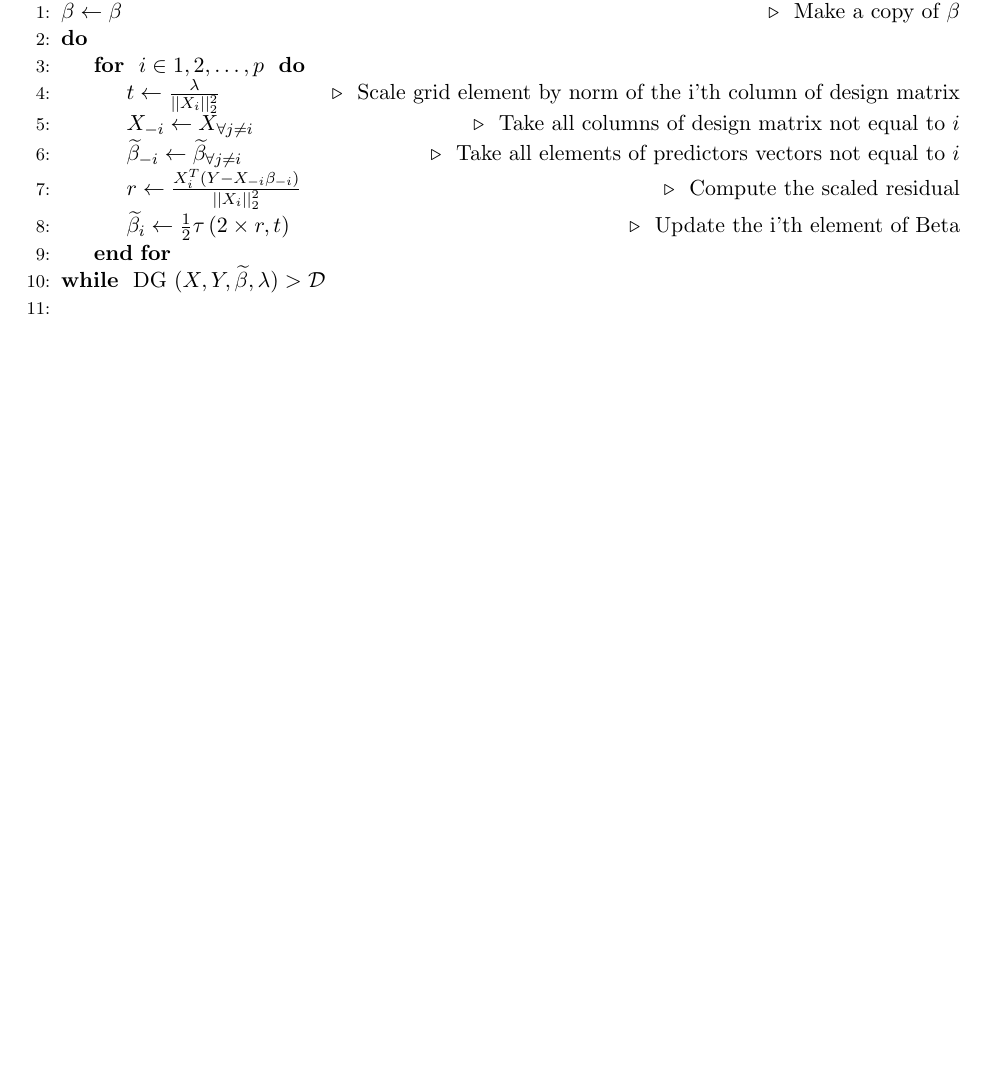
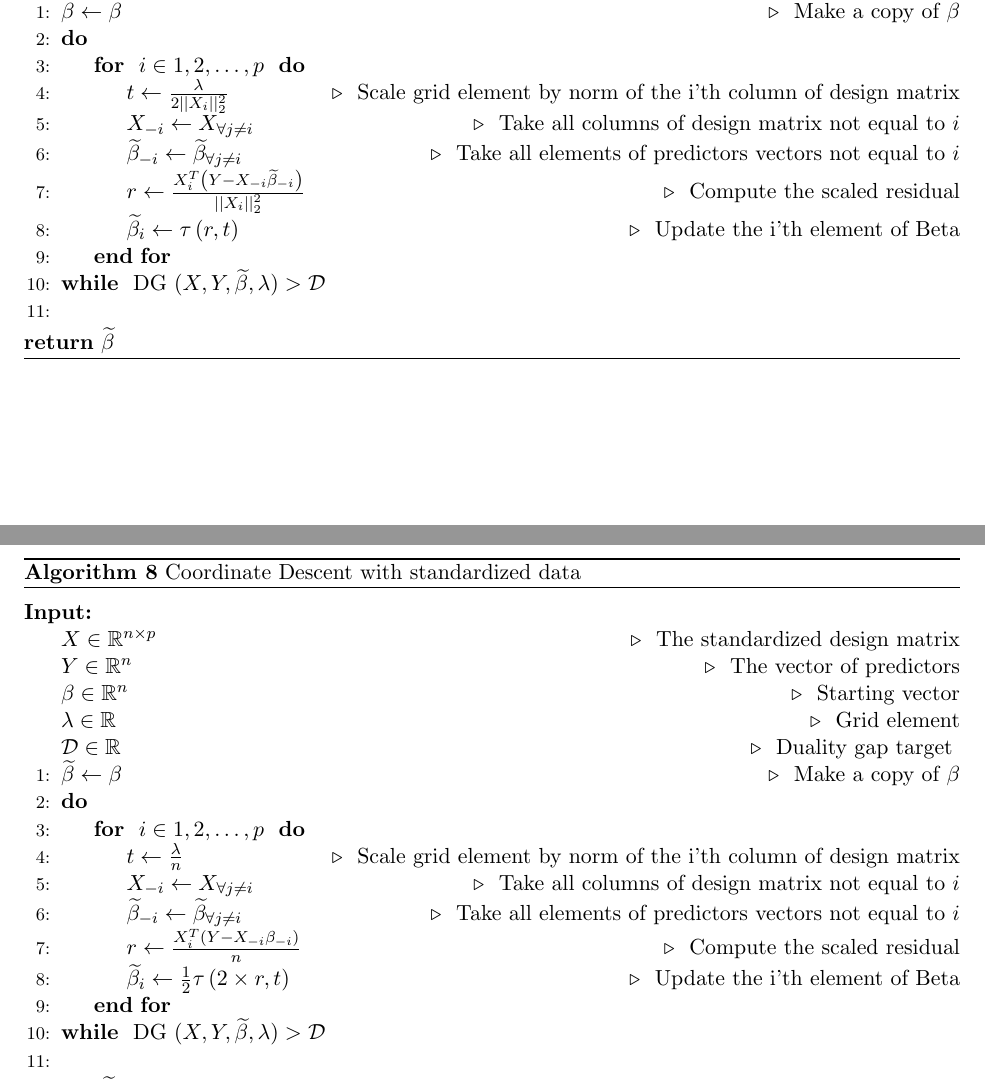
Before and after one commit to LedererLab/HDIM-Docs, a LaTeX document (algorithm_bag.tex): part of page 3 of 6 before the commit and two parts of pages 3 and 4 of 7 after it, the two joined at a grey line, cut so that both start at the same text, the shorter picture padded with empty space. Compiled offline with pdfLaTeX.

Commit message:
(Re)corrected Coordinate Descent

```diff
--- a/algorithm_bag.tex
+++ b/algorithm_bag.tex
@@ -165,10 +165,36 @@
     \State $\widetilde{\beta} \gets \beta$ \Comment{ Make a copy of $\beta$ }
       \Do
         \For{ $i \in 1, 2, \dots, p$ }
-          \State $t \gets \frac{ \lambda }{ \LTwoSqr{ X_i } }$ \Comment{ Scale grid element by norm of the i'th column of design matrix }
+          \State $t \gets \frac{ \lambda }{ 2 \LTwoSqr{ X_i } }$ \Comment{ Scale grid element by norm of the i'th column of design matrix }
           \State $X_{-i} \gets X_{ \forall j \neq i}$ \Comment{ Take all columns of design matrix not equal to $i$ }
           \State $\widetilde{\beta}_{-i} \gets \widetilde{\beta}_{ \forall j \neq i}$ \Comment{ Take all elements of predictors vectors not equal to $i$ }
-          \State $r \gets \frac{ X_i^T\left( Y - X_{-i} \beta_{-i}\right) }{ \LTwoSqr{ X_i } }$ \Comment{ Compute the scaled residual }
+          \State $r \gets \frac{ X_i^T\left( Y - X_{-i} \widetilde{\beta}_{-i}\right) }{ \LTwoSqr{ X_i } }$ \Comment{ Compute the scaled residual }
+          \State $\widetilde{\beta}_i \gets \tau \left( r, t \right)$ \Comment{ Update the i'th element of Beta }
+        \EndFor
+      \doWhile{ DG $( X, Y, \widetilde{\beta}, \lambda ) > \mathcal{D}$ }\\
+  \end{algorithmic}
+  \Return $\widetilde{\beta}$
+\end{algorithm}
+\FloatBarrier
+
+\FloatBarrier
+\begin{algorithm}[!htbp]
+  \caption{Coordinate Descent with standardized data}
+  \begin{algorithmic}[1]
+  \Statex
+  \Input\tikzmark{k}
+  \Statex $X \in \mathbb{R}^{n \times p} $ \Comment{ The standardized design matrix }
+  \Statex $Y \in \mathbb{R}^n$  \Comment{ The vector of predictors }
+  \Statex $\beta \in \mathbb{R}^n$  \Comment{ Starting vector }
+  \Statex $\lambda \in \mathbb{R}$  \Comment{ Grid element }
+  \Statex $\mathcal{D} \in \mathbb{R}$  \Comment{ Duality gap target }\tikzmark{l}
+    \State $\widetilde{\beta} \gets \beta$ \Comment{ Make a copy of $\beta$ }
+      \Do
+        \For{ $i \in 1, 2, \dots, p$ }
+          \State $t \gets \frac{ \lambda }{ n }$ \Comment{ Scale grid element by norm of the i'th column of design matrix }
+          \State $X_{-i} \gets X_{ \forall j \neq i}$ \Comment{ Take all columns of design matrix not equal to $i$ }
+          \State $\widetilde{\beta}_{-i} \gets \widetilde{\beta}_{ \forall j \neq i}$ \Comment{ Take all elements of predictors vectors not equal to $i$ }
+          \State $r \gets \frac{ X_i^T\left( Y - X_{-i} \beta_{-i}\right) }{ n }$ \Comment{ Compute the scaled residual }
           \State $\widetilde{\beta}_i \gets \frac{1}{2}\tau \left( 2 \times r, t \right)$ \Comment{ Update the i'th element of Beta }
         \EndFor
       \doWhile{ DG $( X, Y, \widetilde{\beta}, \lambda ) > \mathcal{D}$ }\\
```
